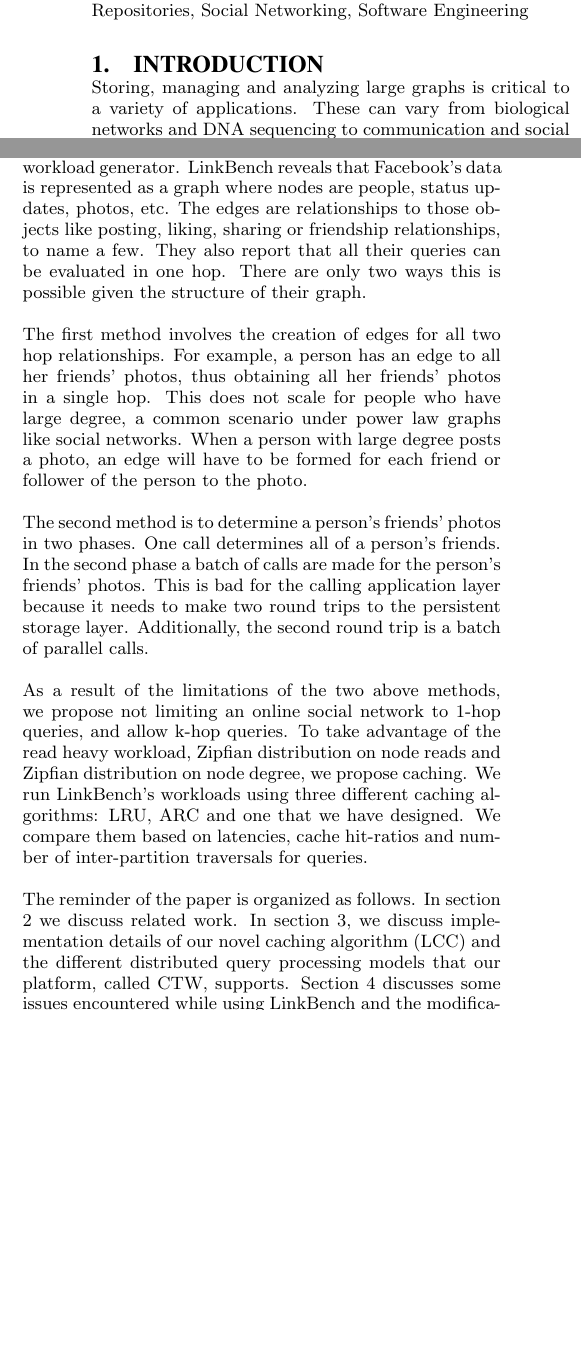
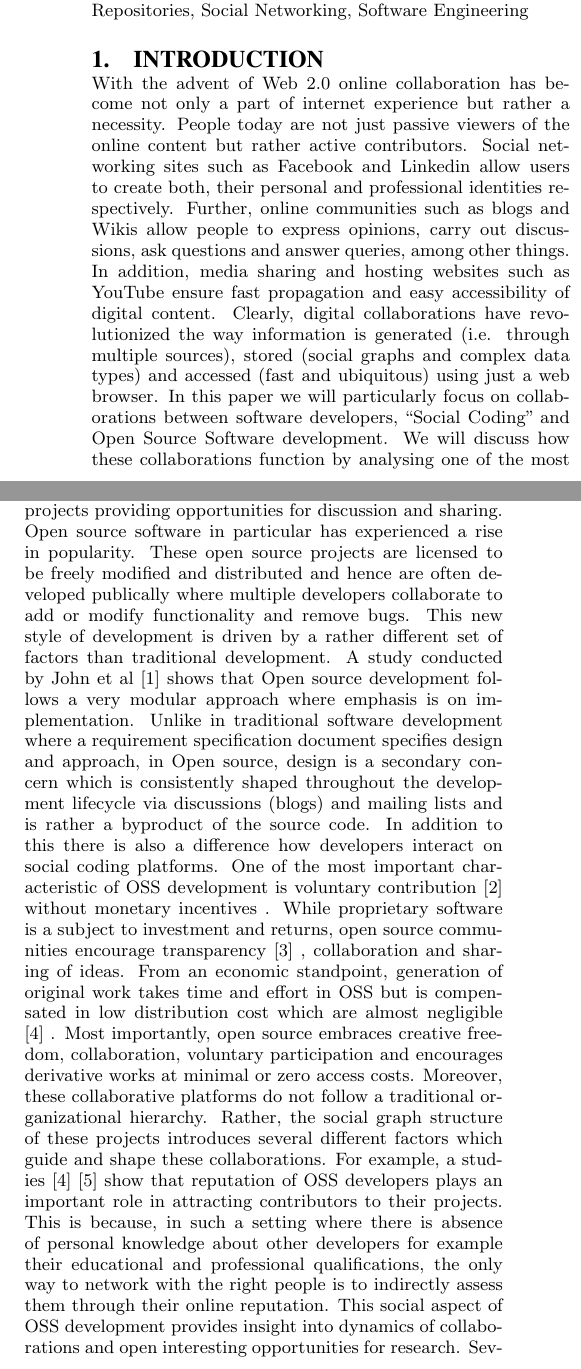
Before and after one commit to jrodolfoc/CS846, a LaTeX paper (paper/paper.tex, which reads paper/tex/intro.tex): two parts of the columns of page 1 of 9, joined at a grey line, cut so that both start at the same text, the shorter picture padded with empty space. Compiled offline with pdfLaTeX.

Commit message:
Organization of paper files

```diff
--- a/paper/tex/intro.tex
+++ b/paper/tex/intro.tex
@@ -1,6 +1,3 @@
 
 \section{Introduction}
 
-Storing, managing and analyzing large graphs is critical to a variety of applications.
-These can vary from biological networks and DNA sequencing to communication
-and social networks~\cite{Mondal12}~\cite{Yang12}. As the size of these graphs
@@ -21,35 +4,2 @@ them. We used Facebook's LinkBench \cite{Armstrong13}, a database benchmark
-used internally on Facebook and released recently as an open source project, as a
-data and workload generator. LinkBench reveals that Facebook's data is represented
-as a graph where nodes are people, status updates, photos, etc. The edges are
-relationships to those objects like posting, liking, sharing or friendship relationships,
-to name a few. They also report that all their queries can be evaluated in one hop.
-There are only two ways this is possible given the structure of their graph.
-
-The first method involves the creation of edges for all two hop relationships. For
-example, a person has an edge to all her friends' photos, thus obtaining all her
-friends' photos in a single hop. This does not scale for people who have large
-degree, a common scenario under power law graphs like social networks. When
-a person with large degree posts a photo, an edge will have to be formed for each
-friend or follower of the person to the photo.
-
-The second method is to determine a person's friends' photos in two phases. One
-call determines all of a person's friends. In the second phase a batch of calls
-are made for the person's friends' photos. This is bad for the calling
-application layer because it needs to make two round trips to the persistent
-storage layer. Additionally, the second round trip is a batch of parallel calls.
-
-As a result of the limitations of the two above methods, we propose not limiting
-an online social network to 1-hop queries, and allow k-hop queries. To take
-advantage of the read heavy workload, Zipfian distribution on node reads and
-Zipfian distribution on node degree, we propose caching. We run LinkBench's
-workloads using three different caching algorithms: LRU, ARC and one that we
-have designed. We compare them based on latencies, cache hit-ratios and number
-of inter-partition traversals for queries.
-
-The reminder of the paper is organized as follows. In section 2 we discuss related
-work. In section 3, we discuss implementation details of our novel caching algorithm
-(LCC) and the different distributed query processing models that our platform, called
-CTW, supports. Section 4 discusses some issues encountered while using LinkBench
-and the modifications we made to it. In section 5 we compare the different caching
-algorithms. Finally, in section 6 we discuss future work for our platform and
-conclude in section 7.
+With the advent of Web 2.0 online collaboration has become not only a part of internet experience but rather a necessity. People today are not just passive viewers of the online content but rather active contributors. Social networking sites such as Facebook and Linkedin allow users to create both, their personal and professional identities respectively. Further, online communities such as blogs and Wikis allow people to express opinions, carry out discussions, ask questions and answer queries, among other things. In addition, media sharing and hosting websites such as YouTube ensure fast propagation and easy accessibility of digital content. Clearly, digital collaborations have revolutionized the way information is generated (i.e. through multiple sources), stored (social graphs and complex data types) and accessed (fast and ubiquitous) using just a web browser. In this paper we will particularly focus on collaborations between software developers, “Social Coding” and Open Source Software development. We will discuss how these collaborations function by analysing one of the most popular social coding website -GitHub. We would then conduct a study to assess various factors which govern the dynamics of such kind of collaborations.
+Recently, platforms such as SourceForge, GitHub, BitBucket, CodePlex have experienced a rise in popularity. These are also referred to as social coding platforms i.e. development environment that encourages formal and informal collaboration on software projects providing opportunities for discussion and sharing. Open source software in particular has experienced a rise in popularity. These open source projects are licensed to be freely modified and distributed and hence are often developed publically where multiple developers collaborate to add or modify functionality and remove bugs. This new style of development is driven by a rather different set of factors than traditional development. A study conducted by John et al [1] shows that Open source development follows a very modular approach where emphasis is on implementation. Unlike in traditional software development where a requirement specification document specifies design and approach, in Open source, design is a secondary concern which is consistently shaped throughout the development lifecycle via discussions (blogs) and mailing lists and is rather a byproduct of the source code. In addition to this there is also a difference how developers interact on social coding platforms. One of the most important characteristic of OSS development is voluntary contribution [2] without monetary incentives . While proprietary software is a subject to investment and returns, open source communities encourage transparency [3] , collaboration and sharing of ideas. From an economic standpoint, generation of original work takes time and effort in OSS but is compensated in low distribution cost which are almost negligible [4] . Most importantly, open source embraces creative freedom, collaboration, voluntary participation and encourages derivative works at minimal or zero access costs. Moreover, these collaborative platforms do not follow a traditional organizational hierarchy. Rather, the social graph structure of these projects introduces several different factors which guide and shape these collaborations. For example, a studies [4] [5] show that reputation of OSS developers plays an important role in attracting contributors to their projects. This is because, in such a setting where there is absence of personal knowledge about other developers for example their educational and professional qualifications, the only way to network with the right people is to indirectly assess them through their online reputation. This social aspect of OSS development provides insight into dynamics of collaborations and open interesting opportunities for research. Several studies throw light on what drives people towards OSS. Some of these factors include personal need for software [], creative stimulation [], learning [], gift-giving intentions [] and significant returns on contribution [].
```
Also changed, not shown: paper/paper.tex (+3 -4 lines), paper/Makefile, paper/img/graph.jpg (added), paper/tex/data_collection.tex (renamed from paper/tex/implementation.tex), paper/tex/threats-to-validity.tex (renamed from paper/tex/data-and-workload.tex), paper/tex/intro.tex (14 more changed lines).
